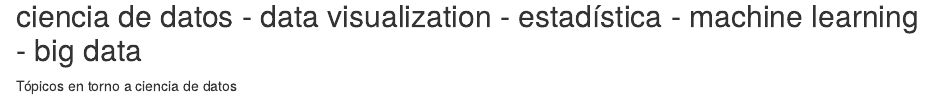
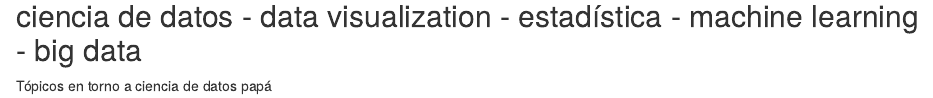
Before and after one commit to varelasebastian/beatdata, an R Markdown document (content/_index.Rmarkdown): the page in a window 1100 px wide, from 140 px down. Rendered offline with R 4.5, knitr and Pandoc, with nearby package versions.

Commit message:
beatdata2

```diff
--- a/content/_index.Rmarkdown
+++ b/content/_index.Rmarkdown
@@ -8,4 +8,4 @@ title: Home
 
 ## ciencia de datos - data visualization - estadística - machine learning - big data
 
-Tópicos en torno a ciencia de datos
+Tópicos en torno a ciencia de datos papá
```
